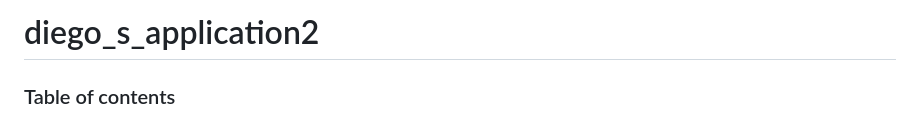
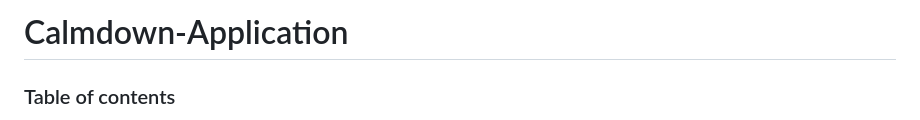
Before and after one commit to DiegoSobral/Calmdown, a Markdown page: README.md, the part around the change. Drawn GitHub-style.

```diff
--- a/README.md
+++ b/README.md
@@ -1,5 +1,5 @@
 
-# diego_s_application2
+# Calmdown-Application
 ### Table of contents
 - [System requirements](#system-requirements)
 - [Figma design guidelines for better UI accuracy](#figma-design-guideline-for-better-accuracy)
```
